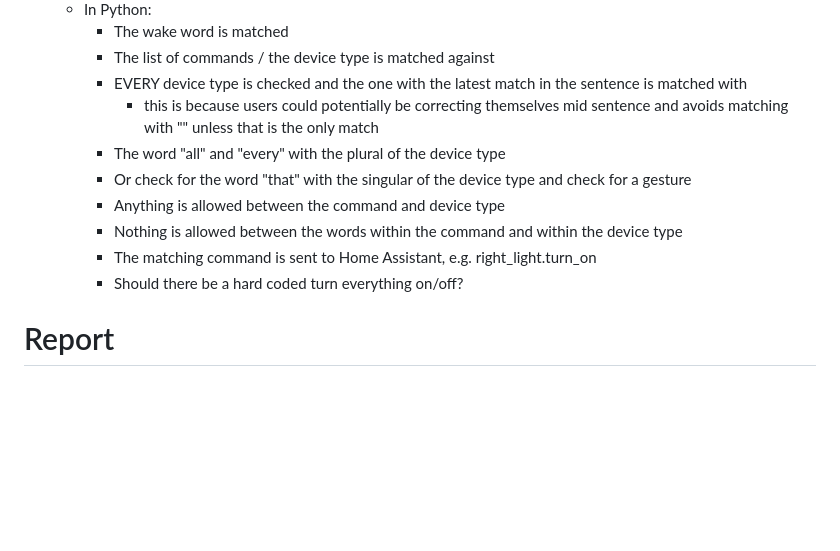
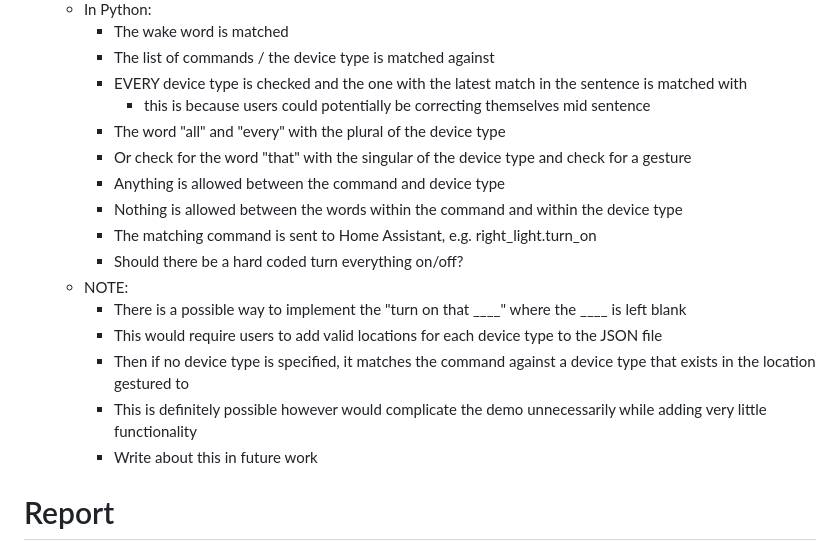
Before and after one commit to jakepalandri/ROSHome, a Markdown page: Notes.md, the part around the change. Drawn GitHub-style; blank space fills up the shorter version.

Commit message:
not doing generic commands

```diff
--- a/Notes.md
+++ b/Notes.md
@@ -279,13 +279,19 @@ https://reolink.com/blog/smart-home-frequent-issues/#4-automation-and-routine-fa
         - The wake word is matched
         - The list of commands / the device type is matched against
         - EVERY device type is checked and the one with the latest match in the sentence is matched with
-            - this is because users could potentially be correcting themselves mid sentence and avoids matching with "" unless that is the only match
+            - this is because users could potentially be correcting themselves mid sentence <!--and avoids matching with "" unless that is the only match -->
         - The word "all" and "every" with the plural of the device type
         - Or check for the word "that" with the singular of the device type and check for a gesture
         - Anything is allowed between the command and device type
         - Nothing is allowed between the words within the command and within the device type
         - The matching command is sent to Home Assistant, e.g. right_light.turn_on
         - Should there be a hard coded turn everything on/off?
+    - NOTE:
+        - There is a possible way to implement the "turn on that ____" where the ____ is left blank
+        - This would require users to add valid locations for each device type to the JSON file
+        - Then if no device type is specified, it matches the command against a device type that exists in the location gestured to
+        - This is definitely possible however would complicate the demo unnecessarily while adding very little functionality
+        - Write about this in future work
 
 # Report
 - Abstract
```
Also changed, not shown: Lit Review Notes.md (deleted, +0 -72 lines), Thesis Structure.md (added, +98 -0 lines).
